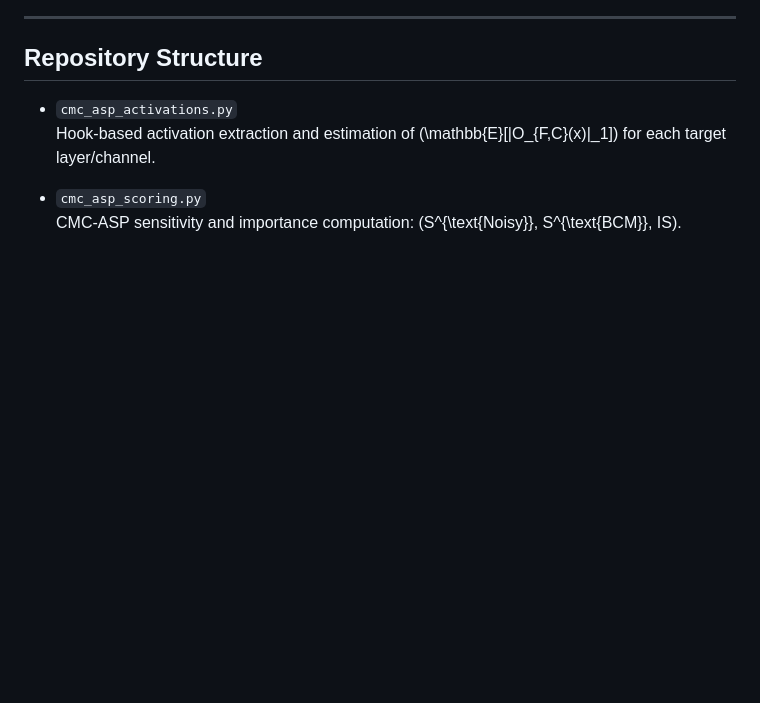
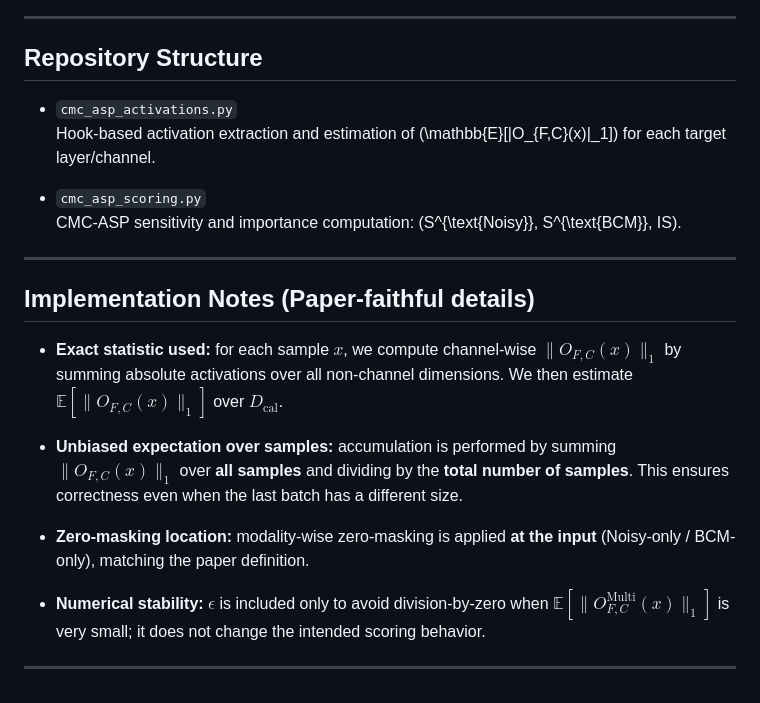
Before and after one commit to Yeeuny-Yup/CCAP, a Markdown page: README.md, the part around the change. GitHub-like rendering; blank space fills up the shorter version.

```diff
--- a/README.md
+++ b/README.md
@@ -60,3 +60,17 @@ CMC-ASP summarizes activation magnitude using the L1 norm and computes dataset-l
 - `cmc_asp_scoring.py`
   CMC-ASP sensitivity and importance computation:
   \(S^{\text{Noisy}}, S^{\text{BCM}}, IS\).
+
+---
+
+## Implementation Notes (Paper-faithful details)
+
+- **Exact statistic used:** for each sample $x$, we compute channel-wise $\|O_{F,C}(x)\|_1$ by summing absolute activations over all non-channel dimensions. We then estimate $\mathbb{E}[\|O_{F,C}(x)\|_1]$ over $D_{\mathrm{cal}}$.
+
+- **Unbiased expectation over samples:** accumulation is performed by summing $\|O_{F,C}(x)\|_1$ over **all samples** and dividing by the **total number of samples**. This ensures correctness even when the last batch has a different size.
+
+- **Zero-masking location:** modality-wise zero-masking is applied **at the input** (Noisy-only / BCM-only), matching the paper definition.
+
+- **Numerical stability:** $\epsilon$ is included only to avoid division-by-zero when $\mathbb{E}[\|O^{\mathrm{Multi}}_{F,C}(x)\|_1]$ is very small; it does not change the intended scoring behavior.
+
+---
```
